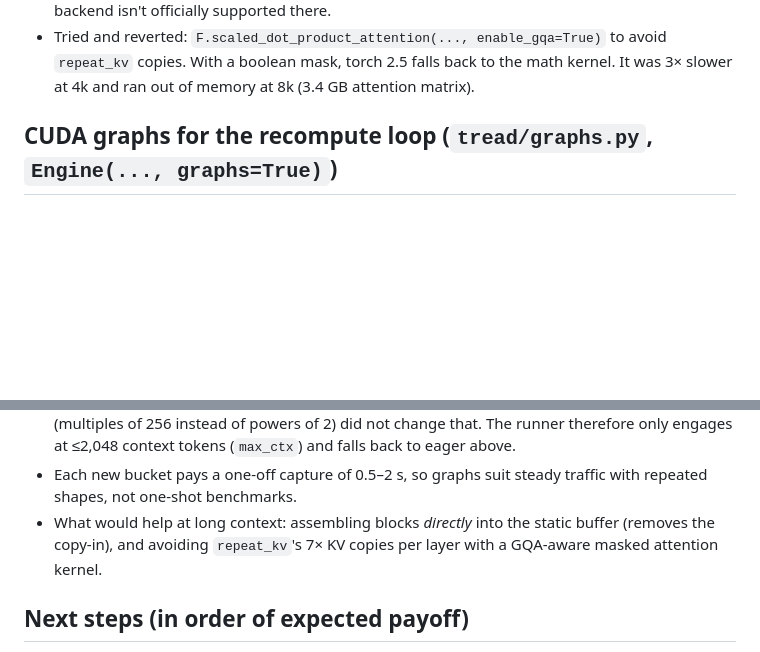
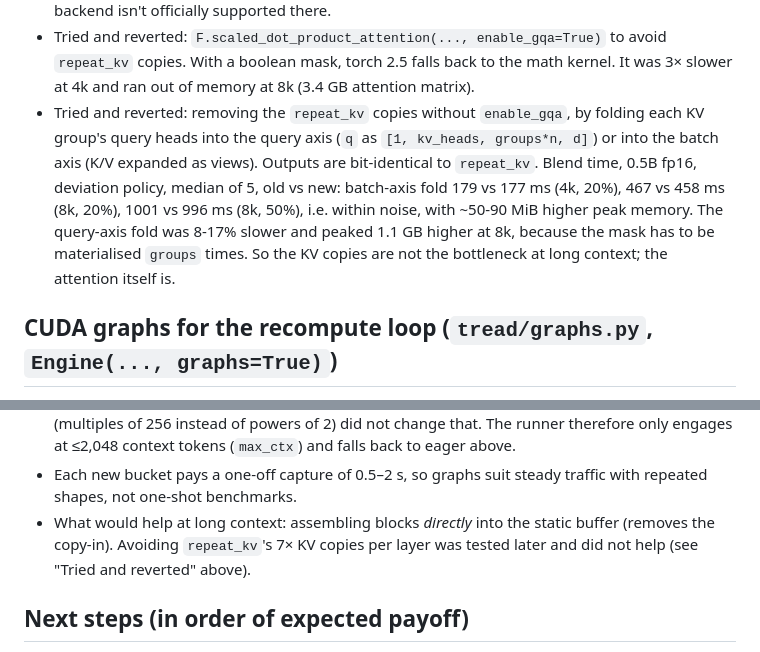
Before and after one commit to sykeriin/tread, a Markdown page: bench/RESULTS.md, 2 parts joined by grey strips. GitHub-like rendering; blank space fills up the shorter version.

```diff
--- a/bench/RESULTS.md
+++ b/bench/RESULTS.md
@@ -90,6 +90,13 @@ once per layer.
 - Tried and reverted: `F.scaled_dot_product_attention(..., enable_gqa=True)` to avoid `repeat_kv`
   copies. With a boolean mask, torch 2.5 falls back to the math kernel. It was 3× slower at 4k and ran out of memory at 8k
   (3.4 GB attention matrix).
+- Tried and reverted: removing the `repeat_kv` copies without `enable_gqa`, by folding each KV group's
+  query heads into the query axis (`q` as `[1, kv_heads, groups*n, d]`) or into the batch axis (K/V
+  expanded as views). Outputs are bit-identical to `repeat_kv`. Blend time, 0.5B fp16, deviation policy,
+  median of 5, old vs new: batch-axis fold 179 vs 177 ms (4k, 20%), 467 vs 458 ms (8k, 20%), 1001 vs
+  996 ms (8k, 50%), i.e. within noise, with ~50-90 MiB higher peak memory. The query-axis fold was 8-17%
+  slower and peaked 1.1 GB higher at 8k, because the mask has to be materialised `groups` times. So the
+  KV copies are not the bottleneck at long context; the attention itself is.
 
 ## CUDA graphs for the recompute loop (`tread/graphs.py`, `Engine(..., graphs=True)`)
 
@@ -116,8 +123,8 @@ Blend-stage time, 0.5B fp16, median of 5 after capture:
 - Each new bucket pays a one-off capture of 0.5–2 s, so graphs suit steady traffic with repeated
   shapes, not one-shot benchmarks.
 - What would help at long context: assembling blocks *directly* into the static buffer (removes
-  the copy-in), and avoiding `repeat_kv`'s 7× KV copies per layer with a GQA-aware masked attention
-  kernel.
+  the copy-in). Avoiding `repeat_kv`'s 7× KV copies per layer was tested later and did not help
+  (see "Tried and reverted" above).
 
 ## Next steps (in order of expected payoff)
 1. **Find the crossover context length.** Build longer contexts (e.g. 20–40 docs, 4–8k tokens) where
```
Also changed, not shown: README.md (+37 -1 lines), docs/img/latency-dark.png (added), docs/img/latency-light.png (added), docs/img/quality-dark.png (added), docs/img/quality-light.png (added), docs/img/vram-spill-dark.png (added), docs/img/vram-spill-light.png (added), 1 other file.
